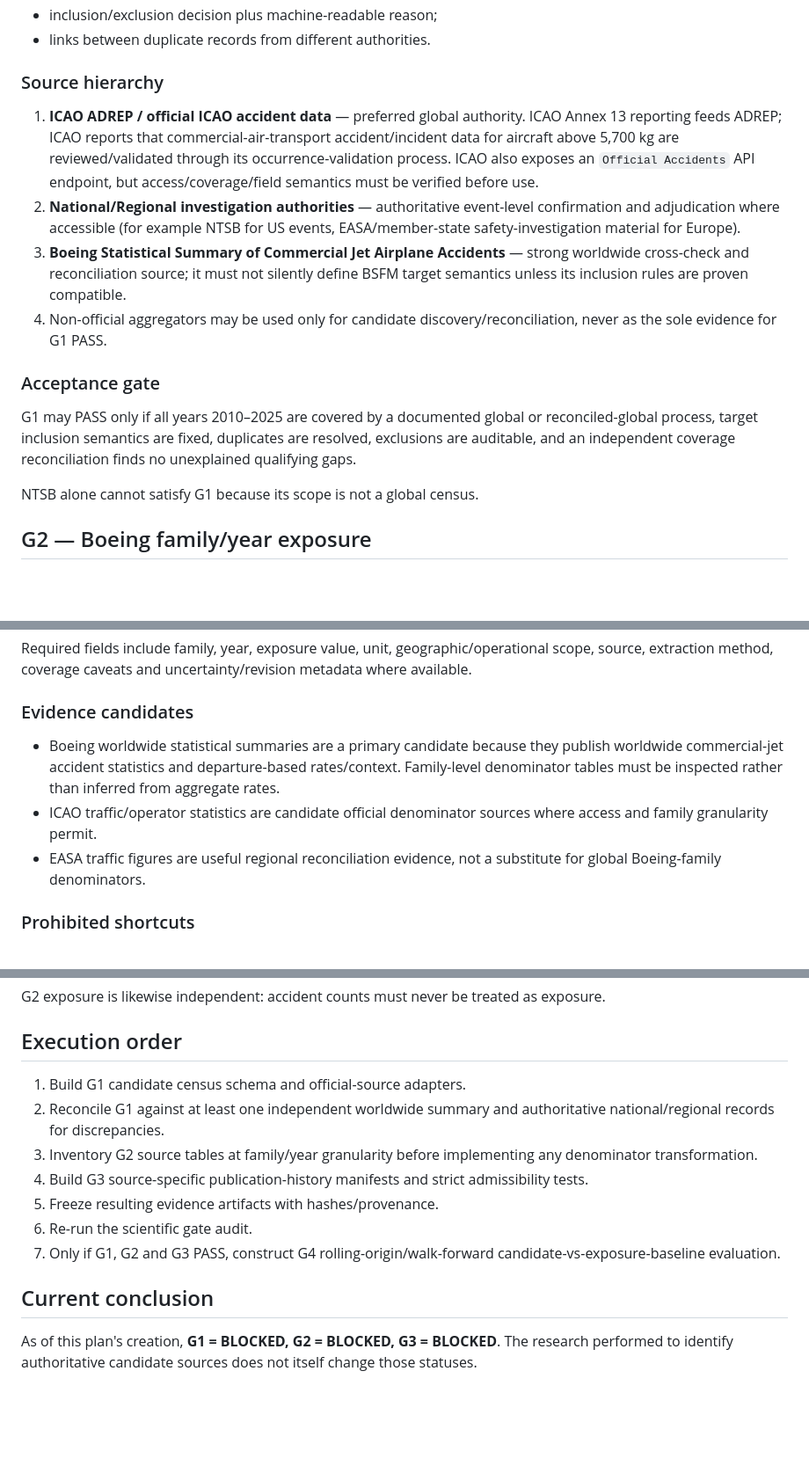
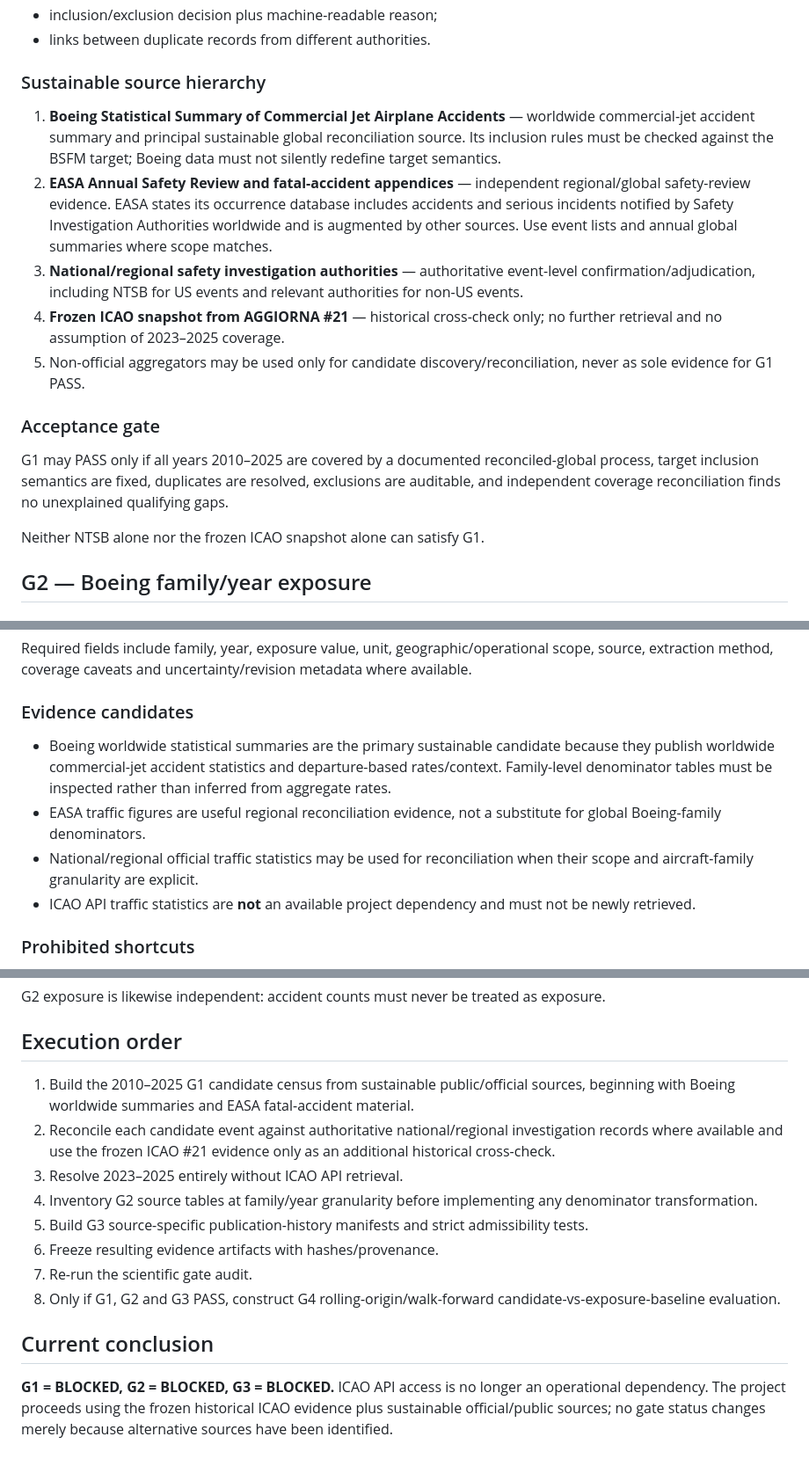
Before and after one commit to rubenpatane/bsfm-forecast-observatory, a Markdown page: docs/G1-G3-EVIDENCE-PLAN-v1.md, 3 parts joined by grey strips. Shown at 88% size. Drawn GitHub-style; blank space fills up the shorter version.

Commit message:
docs(gates): freeze ICAO retrieval and pivot to sustainable evidence

```diff
--- a/docs/G1-G3-EVIDENCE-PLAN-v1.md
+++ b/docs/G1-G3-EVIDENCE-PLAN-v1.md
@@ -32,16 +38,17 @@ A deduplicated, auditable event-level census for 2010–2025 of qualifying fatal
 - inclusion/exclusion decision plus machine-readable reason;
 - links between duplicate records from different authorities.
 
-### Source hierarchy
-1. **ICAO ADREP / official ICAO accident data** — preferred global authority. ICAO Annex 13 reporting feeds ADREP; ICAO reports that commercial-air-transport accident/incident data for aircraft above 5,700 kg are reviewed/validated through its occurrence-validation process. ICAO also exposes an `Official Accidents` API endpoint, but access/coverage/field semantics must be verified before use.
-2. **National/Regional investigation authorities** — authoritative event-level confirmation and adjudication where accessible (for example NTSB for US events, EASA/member-state safety-investigation material for Europe).
-3. **Boeing Statistical Summary of Commercial Jet Airplane Accidents** — strong worldwide cross-check and reconciliation source; it must not silently define BSFM target semantics unless its inclusion rules are proven compatible.
-4. Non-official aggregators may be used only for candidate discovery/reconciliation, never as the sole evidence for G1 PASS.
+### Sustainable source hierarchy
+1. **Boeing Statistical Summary of Commercial Jet Airplane Accidents** — worldwide commercial-jet accident summary and principal sustainable global reconciliation source. Its inclusion rules must be checked against the BSFM target; Boeing data must not silently redefine target semantics.
+2. **EASA Annual Safety Review and fatal-accident appendices** — independent regional/global safety-review evidence. EASA states its occurrence database includes accidents and serious incidents notified by Safety Investigation Authorities worldwide and is augmented by other sources. Use event lists and annual global summaries where scope matches.
+3. **National/regional safety investigation authorities** — authoritative event-level confirmation/adjudication, including NTSB for US events and relevant authorities for non-US events.
+4. **Frozen ICAO snapshot from AGGIORNA #21** — historical cross-check only; no further retrieval and no assumption of 2023–2025 coverage.
+5. Non-official aggregators may be used only for candidate discovery/reconciliation, never as sole evidence for G1 PASS.
 
 ### Acceptance gate
-G1 may PASS only if all years 2010–2025 are covered by a documented global or reconciled-global process, target inclusion semantics are fixed, duplicates are resolved, exclusions are auditable, and an independent coverage reconciliation finds no unexplained qualifying gaps.
+G1 may PASS only if all years 2010–2025 are covered by a documented reconciled-global process, target inclusion semantics are fixed, duplicates are resolved, exclusions are auditable, and independent coverage reconciliation finds no unexplained qualifying gaps.
 
-NTSB alone cannot satisfy G1 because its scope is not a global census.
+Neither NTSB alone nor the frozen ICAO snapshot alone can satisfy G1.
 
 ## G2 — Boeing family/year exposure
 
@@ -55,9 +62,10 @@ For each calendar year 2010–2025 and each model/family used by the forecasting
 Required fields include family, year, exposure value, unit, geographic/operational scope, source, extraction method, coverage caveats and uncertainty/revision metadata where available.
 
 ### Evidence candidates
-- Boeing worldwide statistical summaries are a primary candidate because they publish worldwide commercial-jet accident statistics and departure-based rates/context. Family-level denominator tables must be inspected rather than inferred from aggregate rates.
-- ICAO traffic/operator statistics are candidate official denominator sources where access and family granularity permit.
+- Boeing worldwide statistical summaries are the primary sustainable candidate because they publish worldwide commercial-jet accident statistics and departure-based rates/context. Family-level denominator tables must be inspected rather than inferred from aggregate rates.
 - EASA traffic figures are useful regional reconciliation evidence, not a substitute for global Boeing-family denominators.
+- National/regional official traffic statistics may be used for reconciliation when their scope and aircraft-family granularity are explicit.
+- ICAO API traffic statistics are **not** an available project dependency and must not be newly retrieved.
 
 ### Prohibited shortcuts
 Do not infer departures from fleet share, deliveries, aircraft counts, seat capacity, utilization assumptions, interpolated market share or other proxies merely to make the baseline computable. A proxy may be explored in a separately labelled sensitivity analysis but cannot open G2.
@@ -102,14 +110,15 @@ G2 exposure is likewise independent: accident counts must never be treated as ex
 
 ## Execution order
 
-1. Build G1 candidate census schema and official-source adapters.
-2. Reconcile G1 against at least one independent worldwide summary and authoritative national/regional records for discrepancies.
-3. Inventory G2 source tables at family/year granularity before implementing any denominator transformation.
-4. Build G3 source-specific publication-history manifests and strict admissibility tests.
-5. Freeze resulting evidence artifacts with hashes/provenance.
-6. Re-run the scientific gate audit.
-7. Only if G1, G2 and G3 PASS, construct G4 rolling-origin/walk-forward candidate-vs-exposure-baseline evaluation.
+1. Build the 2010–2025 G1 candidate census from sustainable public/official sources, beginning with Boeing worldwide summaries and EASA fatal-accident material.
+2. Reconcile each candidate event against authoritative national/regional investigation records where available and use the frozen ICAO #21 evidence only as an additional historical cross-check.
+3. Resolve 2023–2025 entirely without ICAO API retrieval.
+4. Inventory G2 source tables at family/year granularity before implementing any denominator transformation.
+5. Build G3 source-specific publication-history manifests and strict admissibility tests.
+6. Freeze resulting evidence artifacts with hashes/provenance.
+7. Re-run the scientific gate audit.
+8. Only if G1, G2 and G3 PASS, construct G4 rolling-origin/walk-forward candidate-vs-exposure-baseline evaluation.
 
 ## Current conclusion
 
-As of this plan's creation, **G1 = BLOCKED, G2 = BLOCKED, G3 = BLOCKED**. The research performed to identify authoritative candidate sources does not itself change those statuses.
+**G1 = BLOCKED, G2 = BLOCKED, G3 = BLOCKED.** ICAO API access is no longer an operational dependency. The project proceeds using the frozen historical ICAO evidence plus sustainable official/public sources; no gate status changes merely because alternative sources have been identified.
```
Also changed, not shown: other parts of docs/G1-G3-EVIDENCE-PLAN-v1.md (+7 -1 lines).
